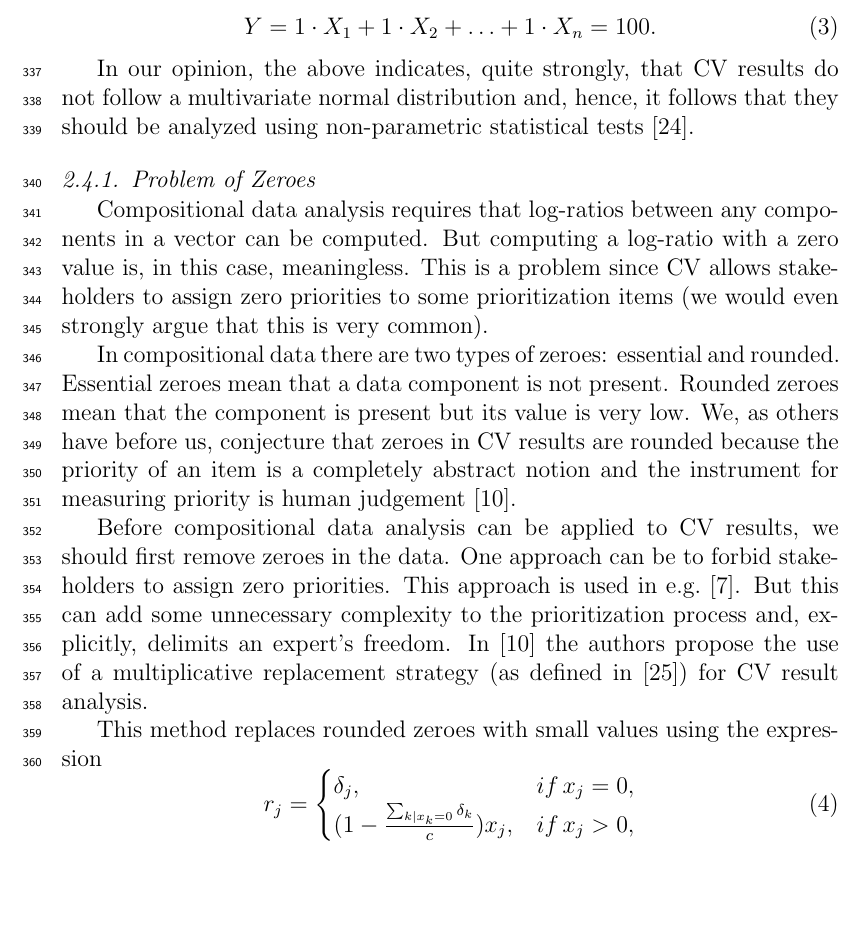
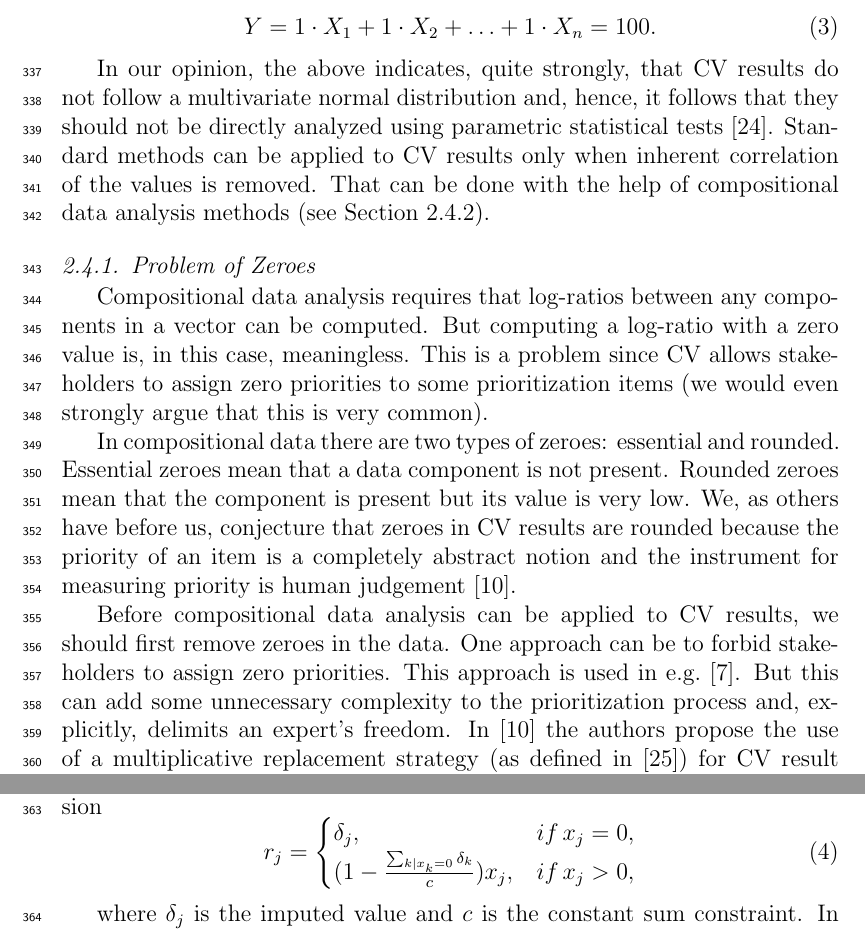
Before and after one commit to treasurekeeper/CV, a LaTeX paper (01main.tex, which reads 25coda.tex): part of page 13 of 49 before the commit and two parts of pages 13 and 14 of 49 after it, the two joined at a grey line, cut so that both start at the same text, the shorter picture padded with empty space. Compiled offline with pdfLaTeX.

Commit message:
suggestions

```diff
--- a/25coda.tex
+++ b/25coda.tex
@@ -69,7 +69,11 @@ of $X$ is not normally distributed because it always adds up to
 	Y=1\cdot X_{1}+1\cdot X_{2}+\ldots+1\cdot X_{n}=100.
 \end{equation}
 
-In our opinion, the above indicates, quite strongly, that CV results do not follow a multivariate normal distribution and, hence, it follows that they should be analyzed using non-parametric statistical tests \cite{Pawlowsky-Glahn2006}.
+In our opinion, the above indicates, quite strongly,
+that CV results do not follow a multivariate normal distribution
+and, hence, it follows that they should not be directly analyzed using parametric statistical tests \cite{Pawlowsky-Glahn2006}.
+Standard methods can be applied to CV results only when inherent correlation of the values is removed.
+That can be done with the help of compositional data analysis methods (see Section \ref{Isometric-Logratio-Transformation}).
 
 \subsubsection{\label{Problem-of-Zeroes}Problem of Zeroes}
 Compositional data analysis requires that log-ratios between any components in a vector can be
```
Also changed, not shown: 01main.pdf.
